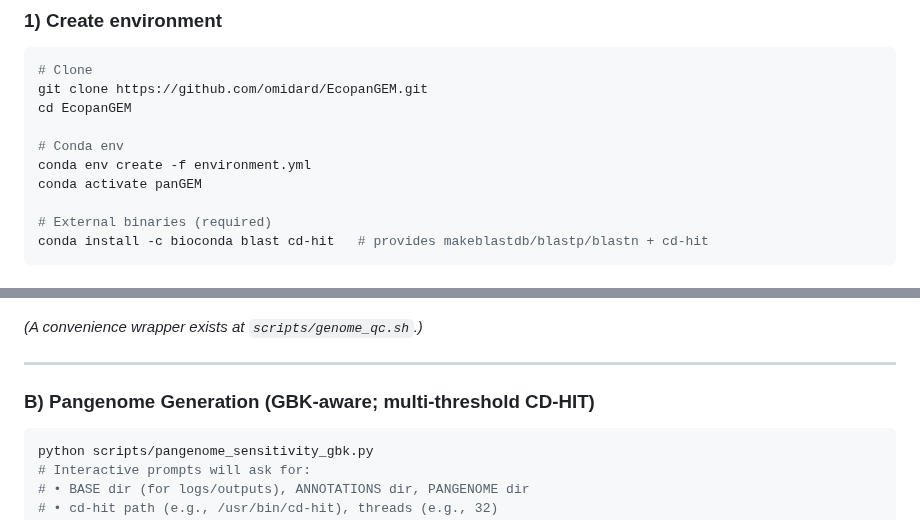
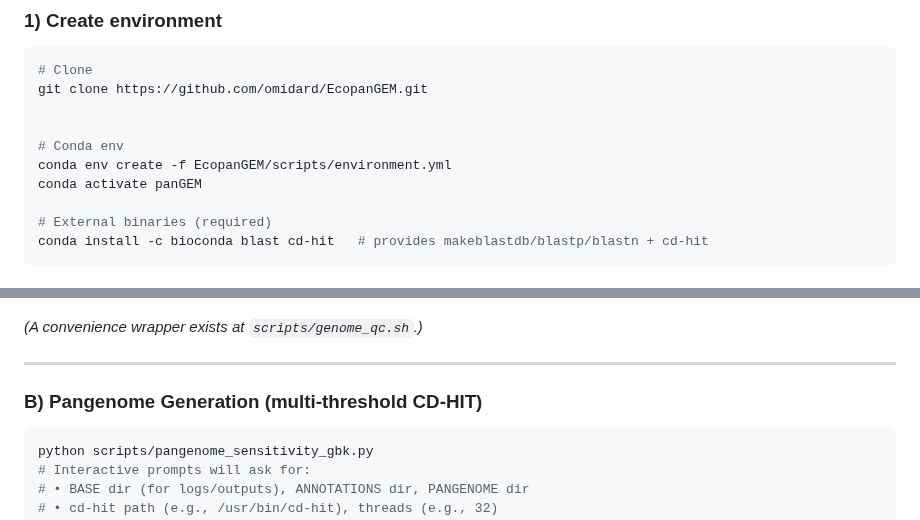
Before and after one commit to omidard/EcopanGEM, a Markdown page: README.md, 2 parts joined by grey strips. GitHub-like rendering.

````diff
--- a/README.md
+++ b/README.md
@@ -42,10 +42,10 @@ We constructed strain-specific genome-scale metabolic models (GEMs) for **2,377
 ```bash
 # Clone
 git clone https://github.com/omidard/EcopanGEM.git
-cd EcopanGEM
+
 
 # Conda env
-conda env create -f environment.yml
+conda env create -f EcopanGEM/scripts/environment.yml
 conda activate panGEM
 
 # External binaries (required)
@@ -125,7 +125,7 @@ make clean     # removes downloaded data
 
 ---
 
-### B) Pangenome Generation (GBK-aware; multi-threshold CD-HIT)
+### B) Pangenome Generation (multi-threshold CD-HIT)
 
 ```bash
 python scripts/pangenome_sensitivity_gbk.py
````
